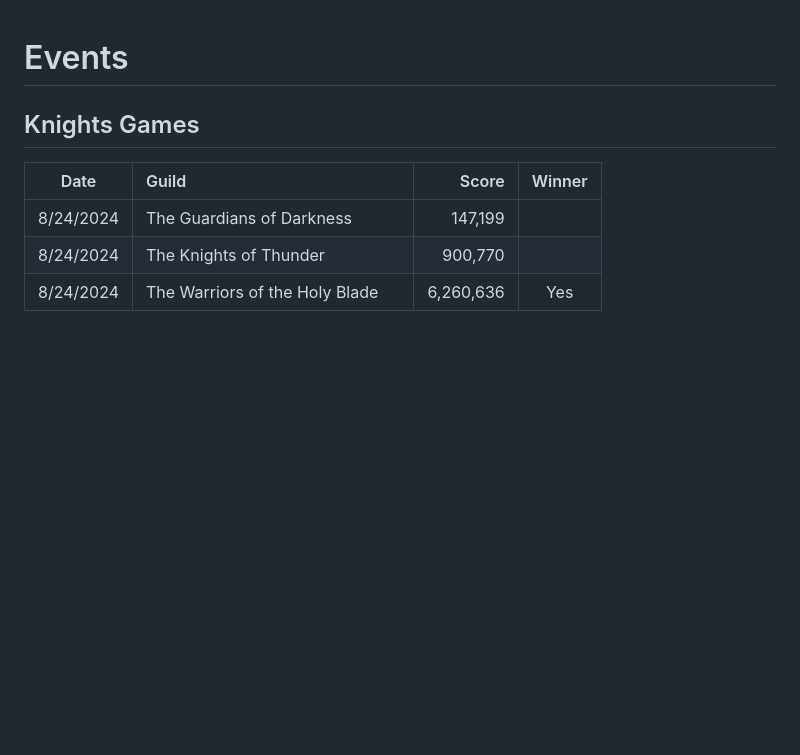
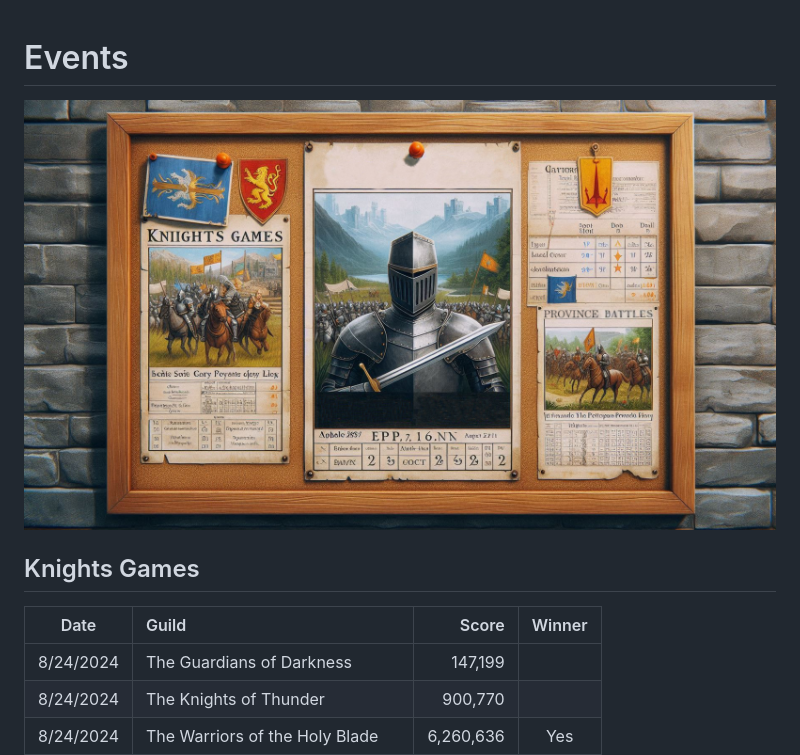
Before and after one commit to snengle/snengle.github.io, a Markdown page: events.md, the part around the change. Drawn GitHub-style; pictures changed too: images/events.jpeg (added); blank space fills up the shorter version.

```diff
--- a/events.md
+++ b/events.md
@@ -1,5 +1,7 @@
 Events
 ======
+
+![](images/events.jpeg "Events Board")
 
 Knights Games
 -------------
```
Also changed, not shown: commerce.md (+2 -0 lines), images/commerce.jpeg (added).
